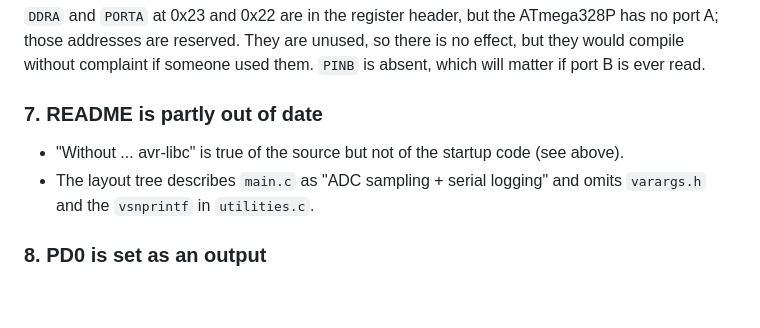
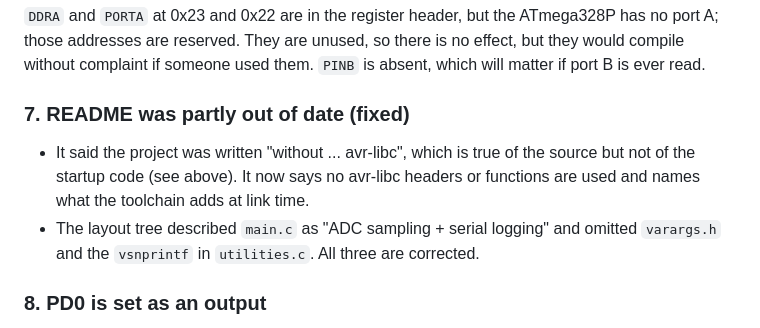
Before and after one commit to BonelessPig/nano_sequencer, a Markdown page: docs/ARCHITECTURE.md, the part around the change. GitHub-like rendering; blank space fills up the shorter version.

```diff
--- a/docs/ARCHITECTURE.md
+++ b/docs/ARCHITECTURE.md
@@ -191,10 +191,10 @@ The README said `make flash` defaults to `PORT=COM4`, but the Makefile defaulted
 
 `DDRA` and `PORTA` at 0x23 and 0x22 are in the register header, but the ATmega328P has no port A; those addresses are reserved. They are unused, so there is no effect, but they would compile without complaint if someone used them. `PINB` is absent, which will matter if port B is ever read.
 
-### 7. README is partly out of date
+### 7. README was partly out of date (fixed)
 
-- "Without ... avr-libc" is true of the source but not of the startup code (see above).
-- The layout tree describes `main.c` as "ADC sampling + serial logging" and omits `varargs.h` and the `vsnprintf` in `utilities.c`.
+- It said the project was written "without ... avr-libc", which is true of the source but not of the startup code (see above). It now says no avr-libc headers or functions are used and names what the toolchain adds at link time.
+- The layout tree described `main.c` as "ADC sampling + serial logging" and omitted `varargs.h` and the `vsnprintf` in `utilities.c`. All three are corrected.
 
 ### 8. PD0 is set as an output
 
```
Also changed, not shown: README.md (+5 -4 lines).
